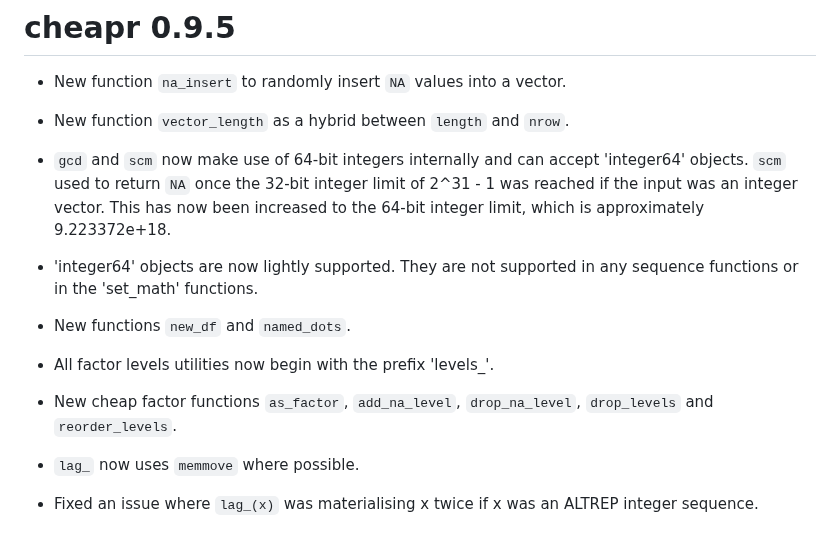
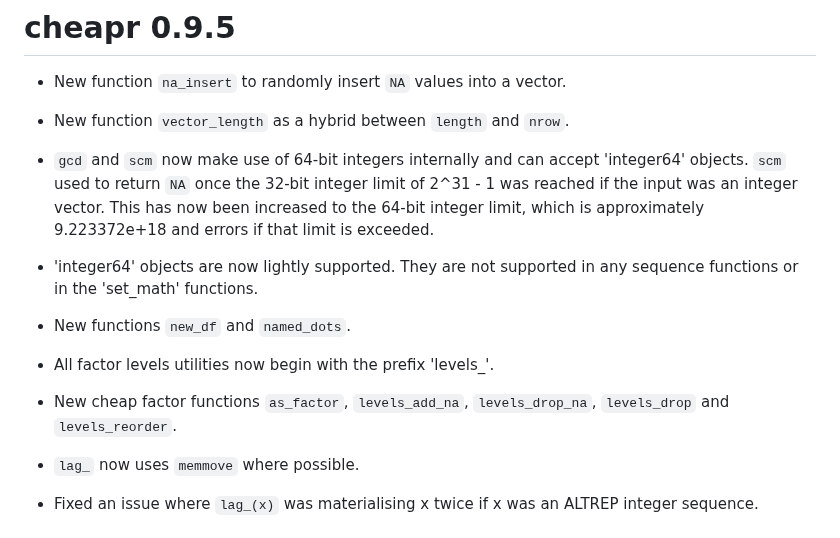
Before and after one commit to NicChr/cheapr, a Markdown page: NEWS.md, the part around the change. Drawn GitHub-style.

Commit message:
Updated news.

```diff
--- a/NEWS.md
+++ b/NEWS.md
@@ -8,7 +8,7 @@
 'integer64' objects. `scm` used to return `NA` once the 32-bit integer limit
 of 2^31 - 1 was reached if the input was an integer vector.
 This has now been increased to the 64-bit integer limit,
-which is approximately 9.223372e+18.
+which is approximately 9.223372e+18 and errors if that limit is exceeded.
 
 * 'integer64' objects are now lightly supported. They are not
 supported in any sequence functions or in the 'set_math' functions.
@@ -17,8 +17,8 @@ supported in any sequence functions or in the 'set_math' functions.
 
 * All factor levels utilities now begin with the prefix 'levels_'.
 
-* New cheap factor functions `as_factor`, `add_na_level`, `drop_na_level`,
-`drop_levels` and `reorder_levels`.
+* New cheap factor functions `as_factor`, `levels_add_na`, `levels_drop_na`,
+`levels_drop` and `levels_reorder`.
 
 * `lag_` now uses `memmove` where possible.
 
```
